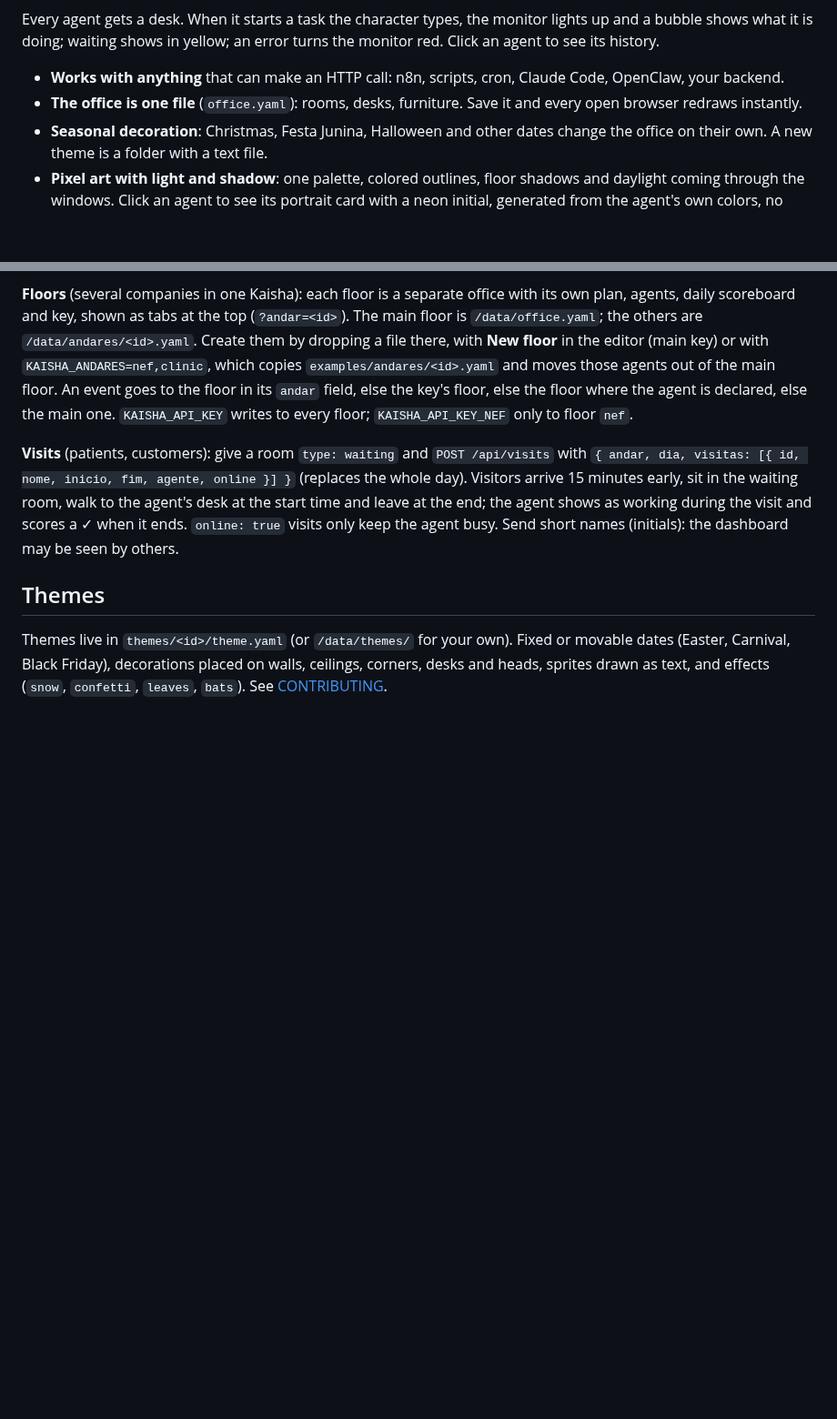
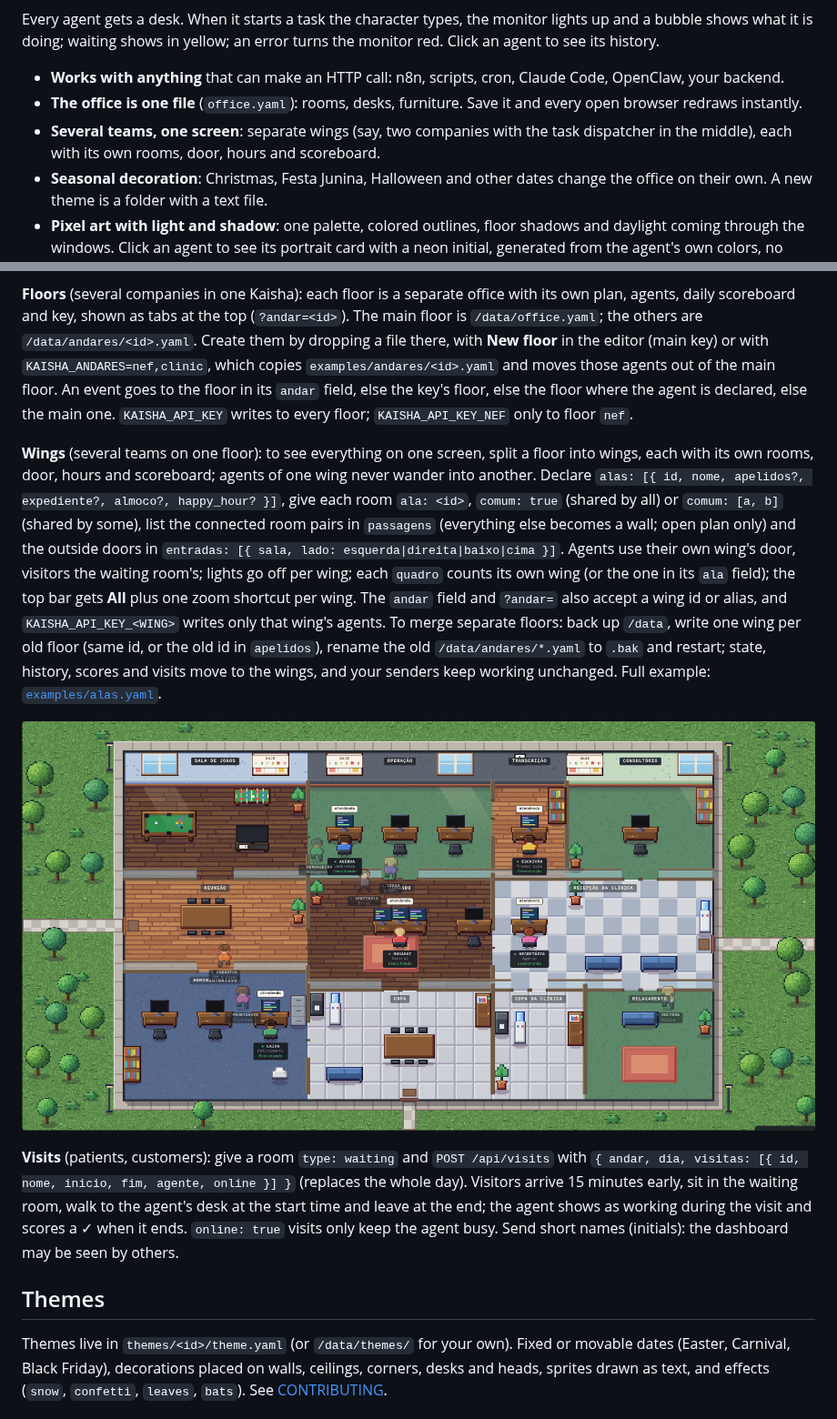
Before and after one commit to NEF-Producoes/kaisha, a Markdown page: README.en.md, 2 parts joined by grey strips. Shown at 91% size. GitHub-like rendering; pictures changed too: docs/alas.png (added); blank space fills up the shorter version.

```diff
--- a/README.en.md
+++ b/README.en.md
@@ -9,6 +9,7 @@ Every agent gets a desk. When it starts a task the character types, the monitor
 
 - **Works with anything** that can make an HTTP call: n8n, scripts, cron, Claude Code, OpenClaw, your backend.
 - **The office is one file** (`office.yaml`): rooms, desks, furniture. Save it and every open browser redraws instantly.
+- **Several teams, one screen**: separate wings (say, two companies with the task dispatcher in the middle), each with its own rooms, door, hours and scoreboard.
 - **Seasonal decoration**: Christmas, Festa Junina, Halloween and other dates change the office on their own. A new theme is a folder with a text file.
 - **Pixel art with light and shadow**: one palette, colored outlines, floor shadows and daylight coming through the windows. Click an agent to see its portrait card with a neon initial, generated from the agent's own colors, no external images.
 - **Light**: Node.js 22, built-in SQLite, no Redis, no external database. One volume for data.
@@ -53,6 +54,10 @@ Config keys work in English or Portuguese (`rooms`/`salas`, `agents`/`agentes`,
 
 **Floors** (several companies in one Kaisha): each floor is a separate office with its own plan, agents, daily scoreboard and key, shown as tabs at the top (`?andar=<id>`). The main floor is `/data/office.yaml`; the others are `/data/andares/<id>.yaml`. Create them by dropping a file there, with **New floor** in the editor (main key) or with `KAISHA_ANDARES=nef,clinic`, which copies `examples/andares/<id>.yaml` and moves those agents out of the main floor. An event goes to the floor in its `andar` field, else the key's floor, else the floor where the agent is declared, else the main one. `KAISHA_API_KEY` writes to every floor; `KAISHA_API_KEY_NEF` only to floor `nef`.
 
+**Wings** (several teams on one floor): to see everything on one screen, split a floor into wings, each with its own rooms, door, hours and scoreboard; agents of one wing never wander into another. Declare `alas: [{ id, nome, apelidos?, expediente?, almoco?, happy_hour? }]`, give each room `ala: <id>`, `comum: true` (shared by all) or `comum: [a, b]` (shared by some), list the connected room pairs in `passagens` (everything else becomes a wall; open plan only) and the outside doors in `entradas: [{ sala, lado: esquerda|direita|baixo|cima }]`. Agents use their own wing's door, visitors the waiting room's; lights go off per wing; each `quadro` counts its own wing (or the one in its `ala` field); the top bar gets **All** plus one zoom shortcut per wing. The `andar` field and `?andar=` also accept a wing id or alias, and `KAISHA_API_KEY_<WING>` writes only that wing's agents. To merge separate floors: back up `/data`, write one wing per old floor (same id, or the old id in `apelidos`), rename the old `/data/andares/*.yaml` to `.bak` and restart; state, history, scores and visits move to the wings, and your senders keep working unchanged. Full example: [`examples/alas.yaml`](examples/alas.yaml).
+
+![Three wings on one floor](docs/alas.png)
+
 **Visits** (patients, customers): give a room `type: waiting` and `POST /api/visits` with `{ andar, dia, visitas: [{ id, nome, inicio, fim, agente, online }] }` (replaces the whole day). Visitors arrive 15 minutes early, sit in the waiting room, walk to the agent's desk at the start time and leave at the end; the agent shows as working during the visit and scores a ✓ when it ends. `online: true` visits only keep the agent busy. Send short names (initials): the dashboard may be seen by others.
 
 ## Themes
```
Also changed, not shown: README.md (+52 -2 lines), 1 other file.
